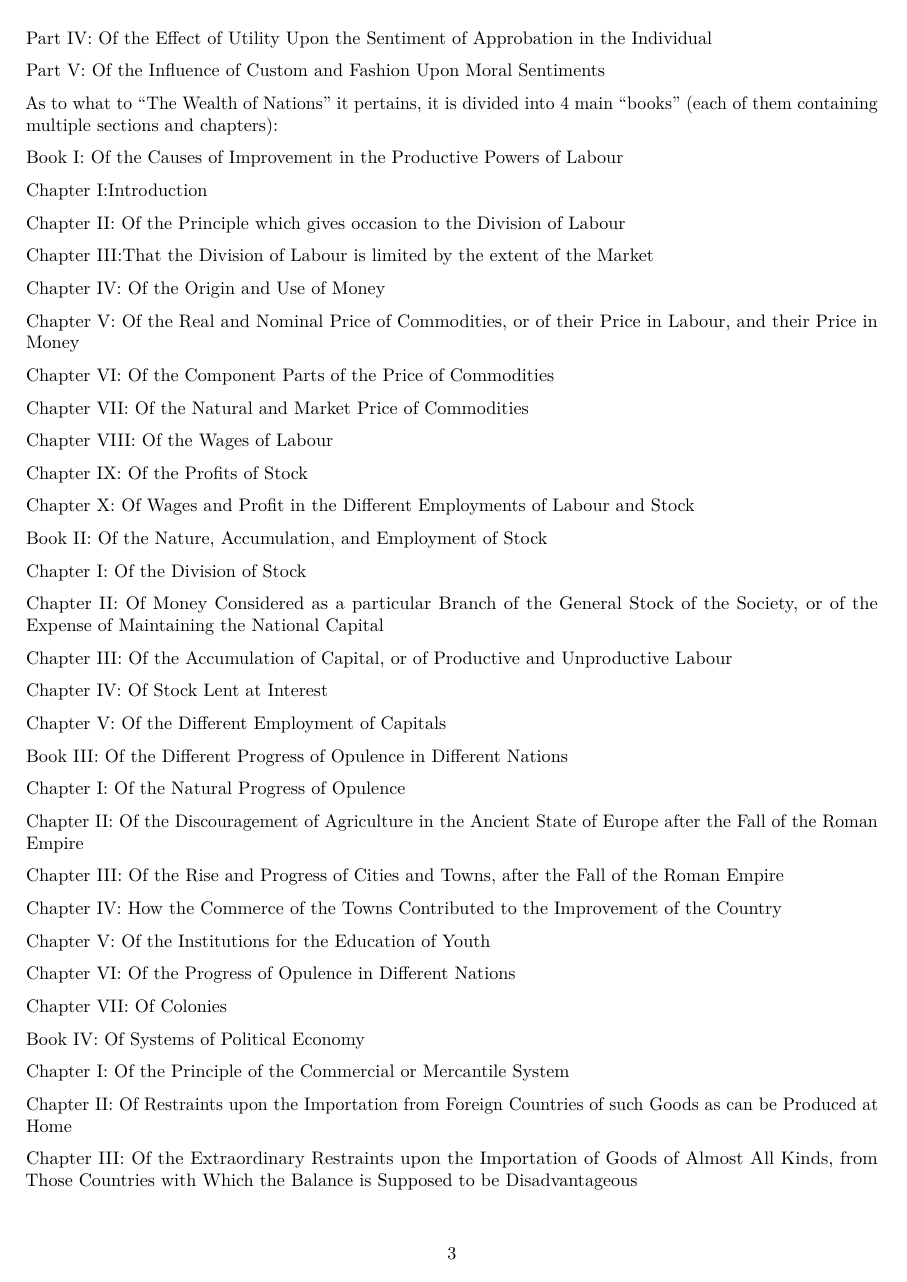
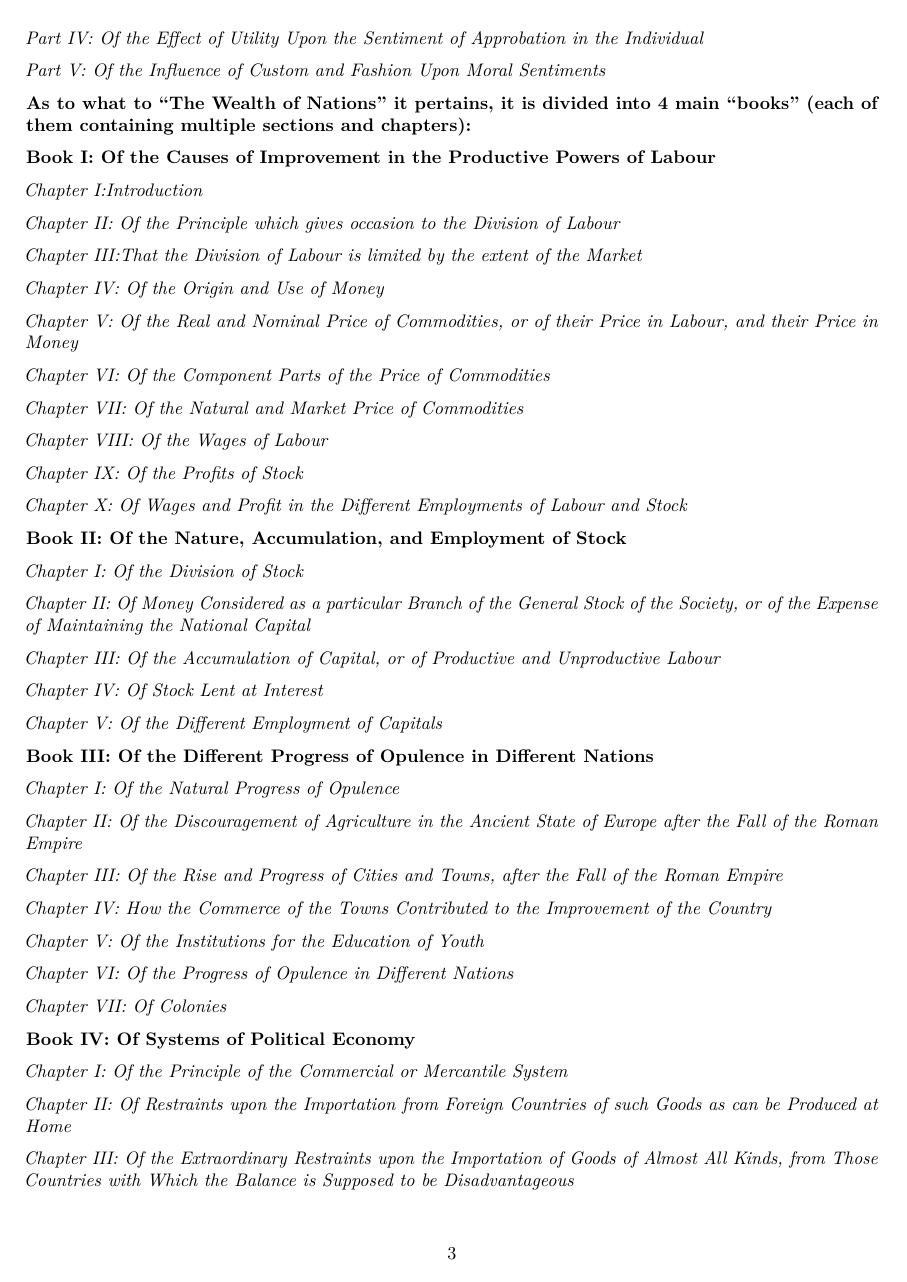
Before and after one commit to ArtemUrlapov/NeuroLinguisticProgramming, an R Markdown document (Desktop/R/Text Mining/Adam Smith - A Comparative Neuro-Linguistic Programming Analysis.Rmd): page 3 of 14. Rendered offline with R 4.5, knitr and Pandoc, then LaTeX, with nearby package versions; the code chunks are not run, so their results and figures are left out.

Commit message:
Full R Code.

```diff
--- a/Desktop/R/Text Mining/Adam Smith - A Comparative Neuro-Linguistic Programming Analysis.Rmd
+++ b/Desktop/R/Text Mining/Adam Smith - A Comparative Neuro-Linguistic Programming Analysis.Rmd
@@ -117,72 +117,72 @@
 
-Part IV: Of the Effect of Utility Upon the Sentiment of Approbation in the Individual
+*Part IV: Of the Effect of Utility Upon the Sentiment of Approbation in the Individual*
 
-Part V: Of the Influence of Custom and Fashion Upon Moral Sentiments
+*Part V: Of the Influence of Custom and Fashion Upon Moral Sentiments*
 
 
-As to what to "The Wealth of Nations" it pertains, it is divided into 4 main "books" (each of them containing multiple sections and chapters):
+**As to what to "The Wealth of Nations" it pertains, it is divided into 4 main "books" (each of them containing multiple sections and chapters):**
 
-Book I: Of the Causes of Improvement in the Productive Powers of Labour
+**Book I: Of the Causes of Improvement in the Productive Powers of Labour**
 
-Chapter I:Introduction
+*Chapter I:Introduction*
 
-Chapter II: Of the Principle which gives occasion to the Division of Labour
+*Chapter II: Of the Principle which gives occasion to the Division of Labour*
 
-Chapter III:That the Division of Labour is limited by the extent of the Market
+*Chapter III:That the Division of Labour is limited by the extent of the Market*
 
-Chapter IV: Of the Origin and Use of Money
+*Chapter IV: Of the Origin and Use of Money*
 
-Chapter V: Of the Real and Nominal Price of Commodities, or of their Price in Labour, and their Price in Money
+*Chapter V: Of the Real and Nominal Price of Commodities, or of their Price in Labour, and their Price in Money*
 
-Chapter VI: Of the Component Parts of the Price of Commodities
+*Chapter VI: Of the Component Parts of the Price of Commodities*
 
-Chapter VII: Of the Natural and Market Price of Commodities
+*Chapter VII: Of the Natural and Market Price of Commodities*
 
-Chapter VIII: Of the Wages of Labour
+*Chapter VIII: Of the Wages of Labour*
 
-Chapter IX: Of the Profits of Stock
+*Chapter IX: Of the Profits of Stock*
 
-Chapter X: Of Wages and Profit in the Different Employments of Labour and Stock
+*Chapter X: Of Wages and Profit in the Different Employments of Labour and Stock*
 
 
 
-Book II:  Of the Nature, Accumulation, and Employment of Stock
+**Book II:  Of the Nature, Accumulation, and Employment of Stock**
 
-Chapter I: Of the Division of Stock
+*Chapter I: Of the Division of Stock*
 
-Chapter II: Of Money Considered as a particular Branch of the General Stock of the Society, or of the Expense of Maintaining the National Capital
+*Chapter II: Of Money Considered as a particular Branch of the General Stock of the Society, or of the Expense of Maintaining the National Capital*
 
-Chapter III: Of the Accumulation of Capital, or of Productive and Unproductive Labour
+*Chapter III: Of the Accumulation of Capital, or of Productive and Unproductive Labour*
 
-Chapter IV: Of Stock Lent at Interest
+*Chapter IV: Of Stock Lent at Interest*
 
-Chapter V: Of the Different Employment of Capitals
+*Chapter V: Of the Different Employment of Capitals*
 
 
 
-Book III:  Of the Different Progress of Opulence in Different Nations
+**Book III:  Of the Different Progress of Opulence in Different Nations**
 
-Chapter I: Of the Natural Progress of Opulence
+*Chapter I: Of the Natural Progress of Opulence*
 
-Chapter II: Of the Discouragement of Agriculture in the Ancient State of Europe after the Fall of the Roman Empire
+*Chapter II: Of the Discouragement of Agriculture in the Ancient State of Europe after the Fall of the Roman Empire*
 
-Chapter III: Of the Rise and Progress of Cities and Towns, after the Fall of the Roman Empire
+*Chapter III: Of the Rise and Progress of Cities and Towns, after the Fall of the Roman Empire*
 
-Chapter IV: How the Commerce of the Towns Contributed to the Improvement of the Country
+*Chapter IV: How the Commerce of the Towns Contributed to the Improvement of the Country*
 
-Chapter V: Of the Institutions for the Education of Youth
+*Chapter V: Of the Institutions for the Education of Youth*
 
-Chapter VI: Of the Progress of Opulence in Different Nations
+*Chapter VI: Of the Progress of Opulence in Different Nations*
 
-Chapter VII: Of Colonies
+*Chapter VII: Of Colonies*
 
 
 
-Book IV: Of Systems of Political Economy
+**Book IV: Of Systems of Political Economy**
 
-Chapter I: Of the Principle of the Commercial or Mercantile System
+*Chapter I: Of the Principle of the Commercial or Mercantile System*
 
-Chapter II: Of Restraints upon the Importation from Foreign Countries of such Goods as can be Produced at Home
+*Chapter II: Of Restraints upon the Importation from Foreign Countries of such Goods as can be Produced at Home*
 
-Chapter III: Of the Extraordinary Restraints upon the Importation of Goods of Almost All Kinds, from Those Countries with Which the Balance is Supposed to be Disadvantageous
+*Chapter III: Of the Extraordinary Restraints upon the Importation of Goods of Almost All Kinds, from Those Countries with Which the Balance is Supposed to be Disadvantageous*
 
```
Also changed, not shown: Desktop/R/Text Mining/Adam Smith - A Comparative Neuro-Linguistic Programming Analysis.Rmd (42 more changed lines).
